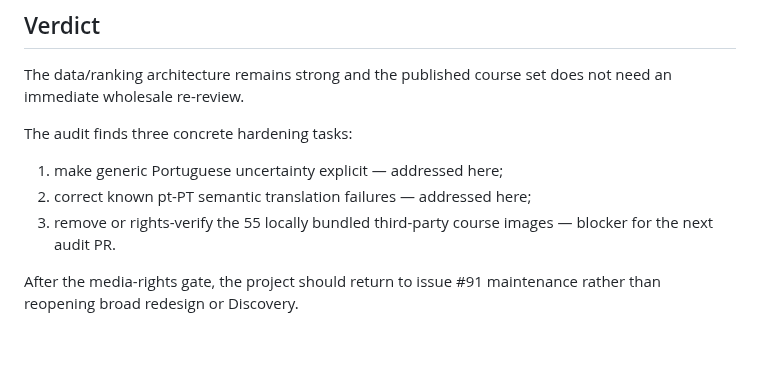
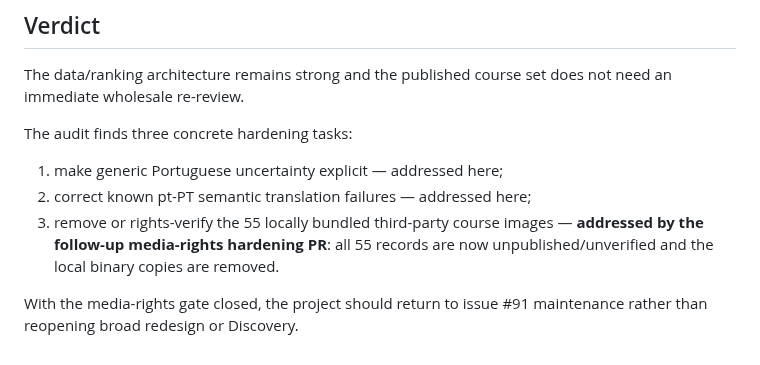
Before and after one commit to Blackspirits/open-learning-index, a Markdown page: docs/qa-repository-audit-2026-09-15.md, the part around the change. GitHub-like rendering.

Commit message:
Close the media-rights blocker in the audit trail

```diff
--- a/docs/qa-repository-audit-2026-09-15.md
+++ b/docs/qa-repository-audit-2026-09-15.md
@@ -171,6 +171,6 @@ The audit finds three concrete hardening tasks:
 
 1. make generic Portuguese uncertainty explicit — addressed here;
 2. correct known pt-PT semantic translation failures — addressed here;
-3. remove or rights-verify the 55 locally bundled third-party course images — blocker for the next audit PR.
+3. remove or rights-verify the 55 locally bundled third-party course images — **addressed by the follow-up media-rights hardening PR**: all 55 records are now unpublished/unverified and the local binary copies are removed.
 
-After the media-rights gate, the project should return to issue #91 maintenance rather than reopening broad redesign or Discovery.
+With the media-rights gate closed, the project should return to issue #91 maintenance rather than reopening broad redesign or Discovery.
```
